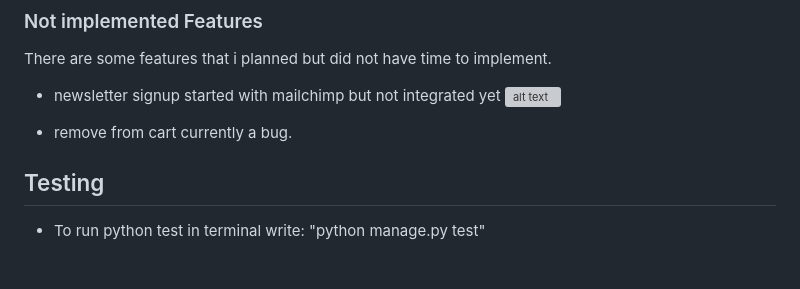
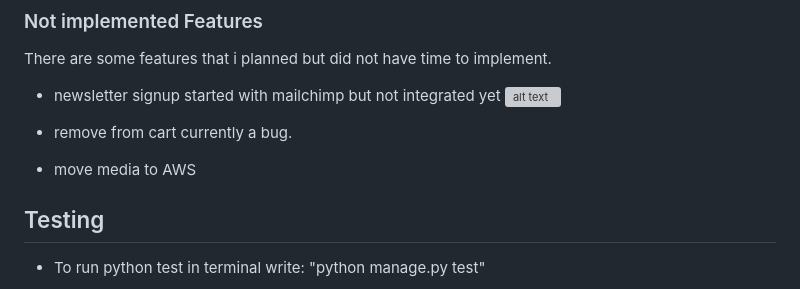
Before and after one commit to CamillaTH/portfolio-5, a Markdown page: README.md, the part around the change. GitHub-like rendering; blank space fills up the shorter version; grey boxes are pictures that could not be loaded.

```diff
--- a/README.md
+++ b/README.md
@@ -120,6 +120,7 @@ Robots.txt is added and allowed to crawl trough whole site
  ![alt text](static/images/readme/mailchimpimage.png)
 
  * remove from cart currently a bug.
+ * move media to AWS
 
 ## Testing
 
```
